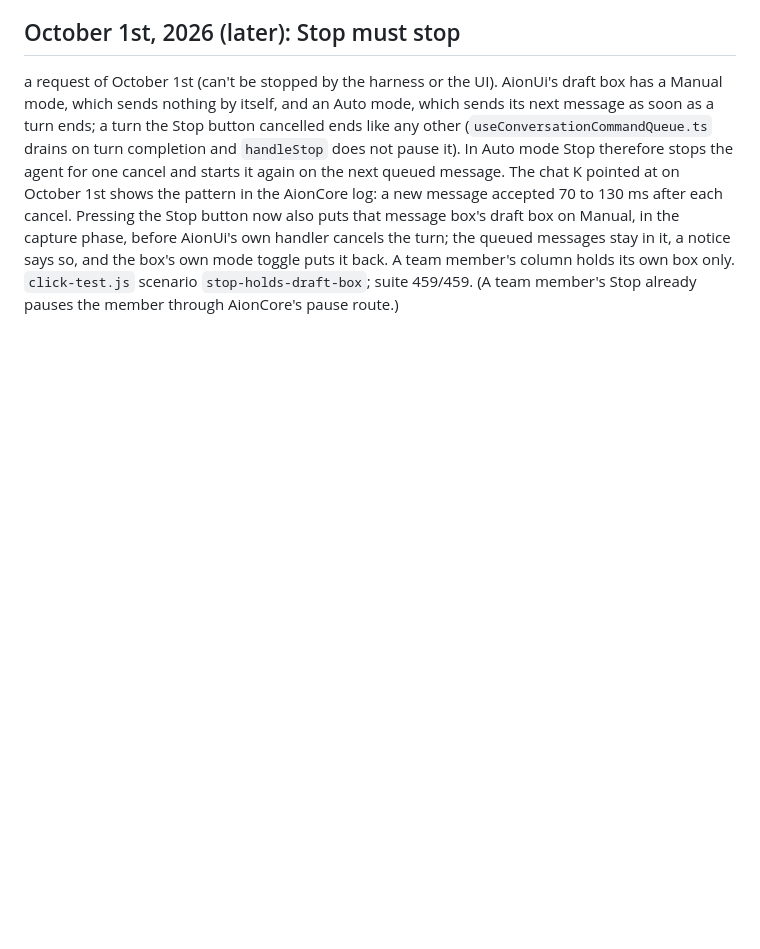
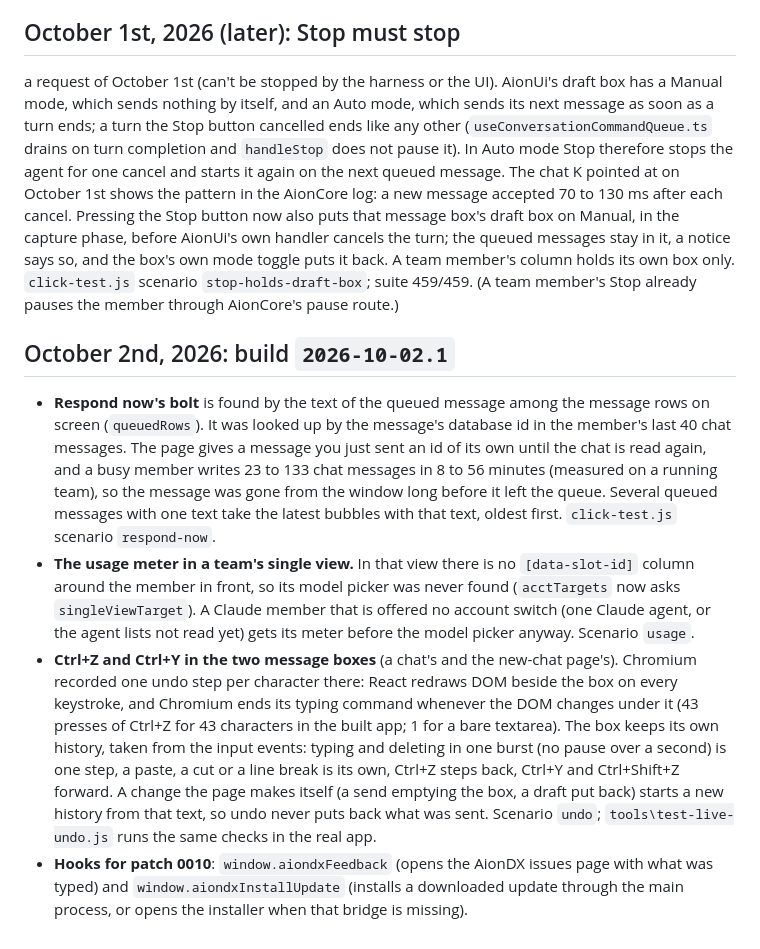
Before and after one commit to Renegade1993/AionDX, a Markdown page: patches/0001-renderer-dx/PATCH.md, the part around the change. Drawn GitHub-style; blank space fills up the shorter version.

Commit message:
Renderer patch notes for build 2026-10-02.1
Co-Authored-By: Claude Sonnet 5.5 <noreply@anthropic.com>

```diff
--- a/patches/0001-renderer-dx/PATCH.md
+++ b/patches/0001-renderer-dx/PATCH.md
@@ -826,3 +826,22 @@ log: a new message accepted 70 to 130 ms after each cancel. Pressing the Stop bu
 the capture phase, before AionUi's own handler cancels the turn; the queued messages stay in it, a notice says so, and the box's own mode
 toggle puts it back. A team member's column holds its own box only. `click-test.js` scenario `stop-holds-draft-box`; suite 459/459. (A team
 member's Stop already pauses the member through AionCore's pause route.)
+
+## October 2nd, 2026: build `2026-10-02.1`
+
+- **Respond now's bolt** is found by the text of the queued message among the message rows on screen (`queuedRows`). It was looked up by the
+  message's database id in the member's last 40 chat messages. The page gives a message you just sent an id of its own until the chat is read
+  again, and a busy member writes 23 to 133 chat messages in 8 to 56 minutes (measured on a running team), so the message was gone from the
+  window long before it left the queue. Several queued messages with one text take the latest bubbles with that text, oldest first.
+  `click-test.js` scenario `respond-now`.
+- **The usage meter in a team's single view.** In that view there is no `[data-slot-id]` column around the member in front, so its model
+  picker was never found (`acctTargets` now asks `singleViewTarget`). A Claude member that is offered no account switch (one Claude agent, or
+  the agent lists not read yet) gets its meter before the model picker anyway. Scenario `usage`.
+- **Ctrl+Z and Ctrl+Y in the two message boxes** (a chat's and the new-chat page's). Chromium recorded one undo step per character there:
+  React redraws DOM beside the box on every keystroke, and Chromium ends its typing command whenever the DOM changes under it (43 presses
+  of Ctrl+Z for 43 characters in the built app; 1 for a bare textarea). The box keeps its own history, taken from the input events: typing
+  and deleting in one burst (no pause over a second) is one step, a paste, a cut or a line break is its own, Ctrl+Z steps back, Ctrl+Y and
+  Ctrl+Shift+Z forward. A change the page makes itself (a send emptying the box, a draft put back) starts a new history from that text, so
+  undo never puts back what was sent. Scenario `undo`; `tools\test-live-undo.js` runs the same checks in the real app.
+- **Hooks for patch 0010**: `window.aiondxFeedback` (opens the AionDX issues page with what was typed) and `window.aiondxInstallUpdate`
+  (installs a downloaded update through the main process, or opens the installer when that bridge is missing).
```
